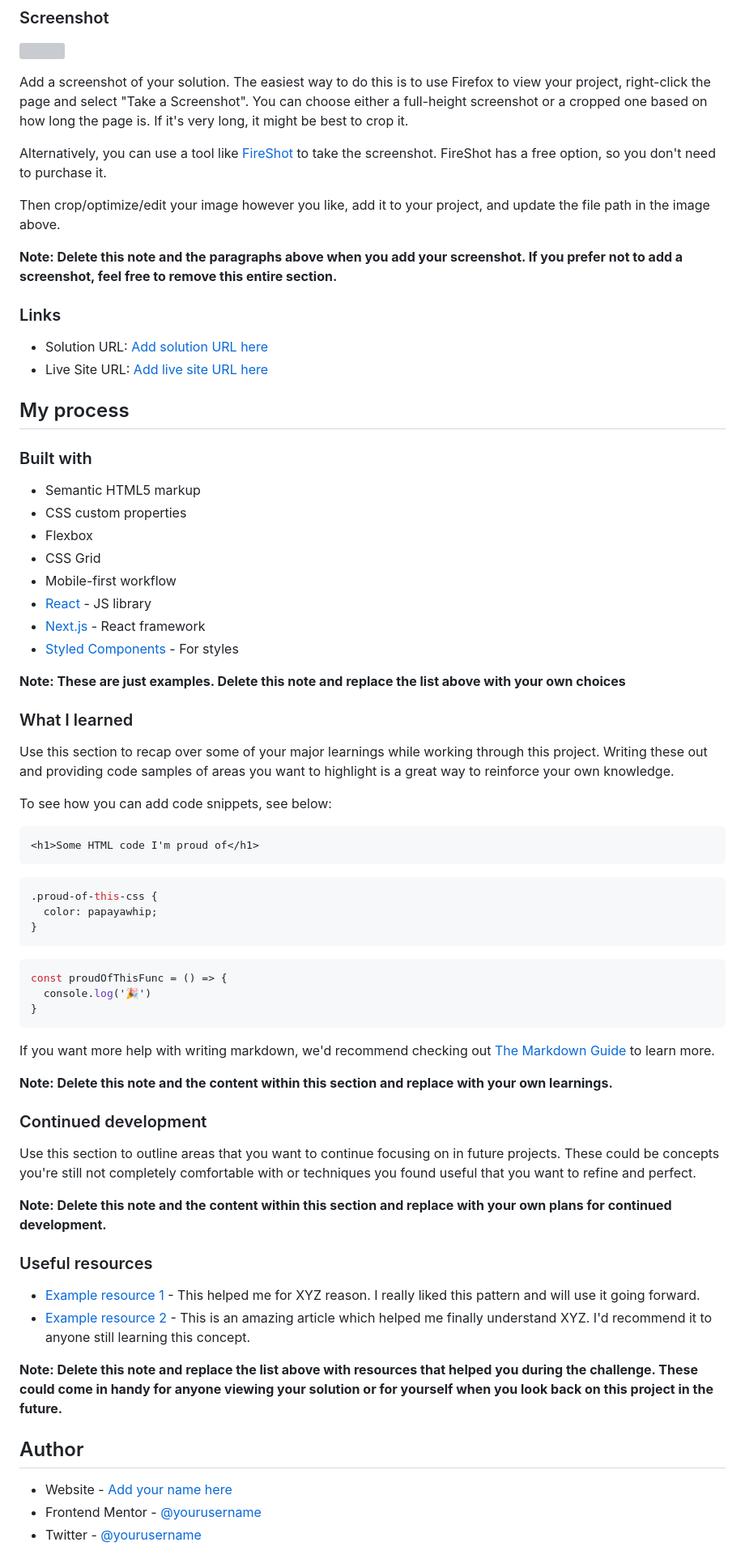
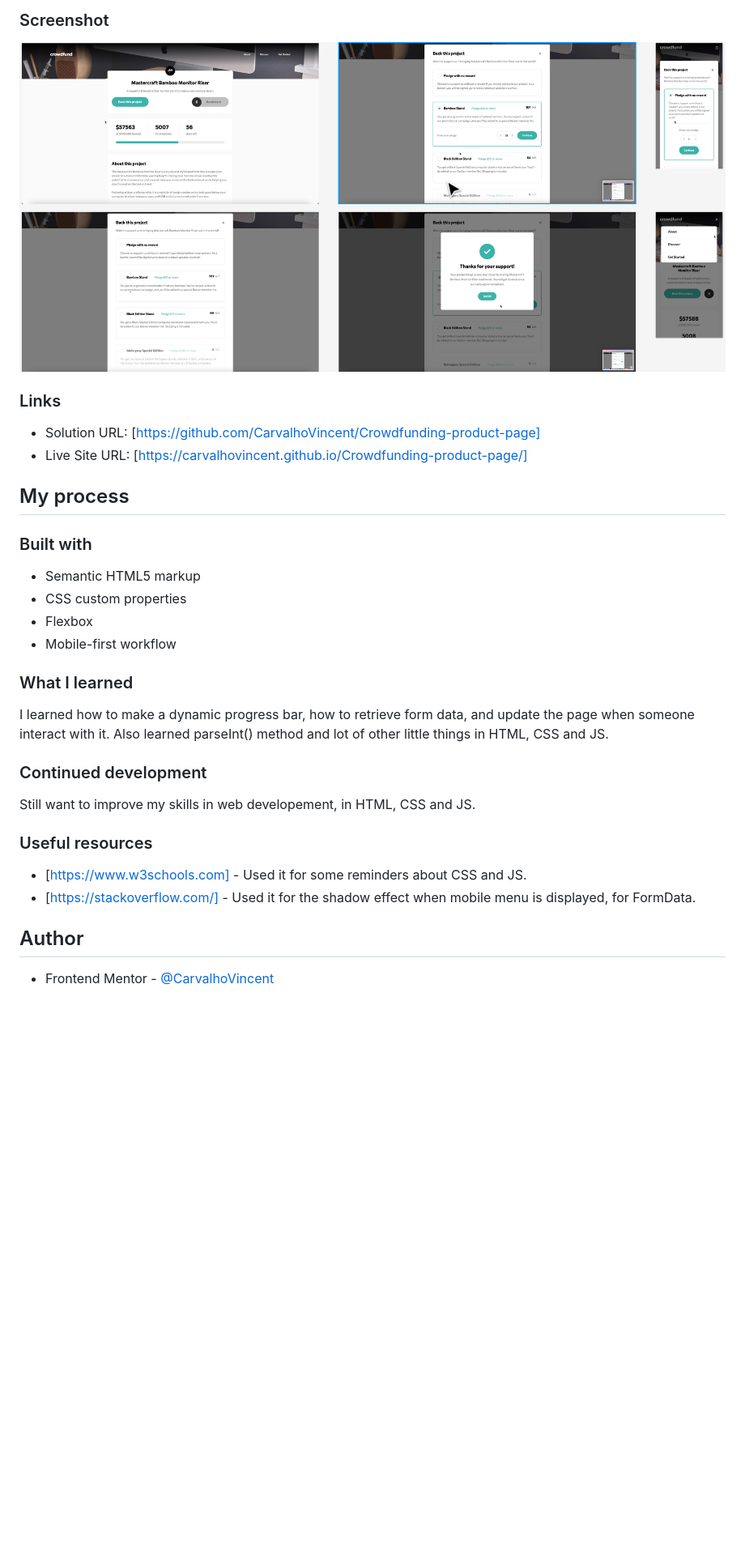
Before and after one commit to CarvalhoVincent/Crowdfunding-product-page, a Markdown page: README.md, the part around one of its changes. Shown at 81% size. Rendered like a GitHub page; pictures changed too: screenshot.jpg (added); blank space fills up the shorter version; grey boxes are pictures that could not be loaded.

````diff
--- a/README.md
+++ b/README.md
@@ -35,18 +32,11 @@ Users should be able to:
 
 ![](./screenshot.jpg)
 
-Add a screenshot of your solution. The easiest way to do this is to use Firefox to view your project, right-click the page and select "Take a Screenshot". You can choose either a full-height screenshot or a cropped one based on how long the page is. If it's very long, it might be best to crop it.
-
-Alternatively, you can use a tool like [FireShot](https://getfireshot.com/) to take the screenshot. FireShot has a free option, so you don't need to purchase it.
-
-Then crop/optimize/edit your image however you like, add it to your project, and update the file path in the image above.
-
-**Note: Delete this note and the paragraphs above when you add your screenshot. If you prefer not to add a screenshot, feel free to remove this entire section.**
 
 ### Links
 
-- Solution URL: [Add solution URL here](https://your-solution-url.com)
-- Live Site URL: [Add live site URL here](https://your-live-site-url.com)
+- Solution URL: [https://github.com/CarvalhoVincent/Crowdfunding-product-page]
+- Live Site URL: [https://carvalhovincent.github.io/Crowdfunding-product-page/]
 
 ## My process
 
@@ -55,54 +45,24 @@ Then crop/optimize/edit your image however you like, add it to your project, and
 - Semantic HTML5 markup
 - CSS custom properties
 - Flexbox
-- CSS Grid
 - Mobile-first workflow
-- [React](https://reactjs.org/) - JS library
-- [Next.js](https://nextjs.org/) - React framework
-- [Styled Components](https://styled-components.com/) - For styles
 
-**Note: These are just examples. Delete this note and replace the list above with your own choices**
 
 ### What I learned
 
-Use this section to recap over some of your major learnings while working through this project. Writing these out and providing code samples of areas you want to highlight is a great way to reinforce your own knowledge.
-
-To see how you can add code snippets, see below:
-
-```html
-<h1>Some HTML code I'm proud of</h1>
-```
-```css
-.proud-of-this-css {
-  color: papayawhip;
-}
-```
-```js
-const proudOfThisFunc = () => {
-  console.log('🎉')
-}
-```
-
-If you want more help with writing markdown, we'd recommend checking out [The Markdown Guide](https://www.markdownguide.org/) to learn more.
-
-**Note: Delete this note and the content within this section and replace with your own learnings.**
+I learned how to make a dynamic progress bar, how to retrieve form data, and update the page when someone interact with it.
+Also learned parseInt() method and lot of other little things in HTML, CSS and JS.
 
 ### Continued development
 
-Use this section to outline areas that you want to continue focusing on in future projects. These could be concepts you're still not completely comfortable with or techniques you found useful that you want to refine and perfect.
-
-**Note: Delete this note and the content within this section and replace with your own plans for continued development.**
+Still want to improve my skills in web developement, in HTML, CSS and JS.
 
 ### Useful resources
 
-- [Example resource 1](https://www.example.com) - This helped me for XYZ reason. I really liked this pattern and will use it going forward.
-- [Example resource 2](https://www.example.com) - This is an amazing article which helped me finally understand XYZ. I'd recommend it to anyone still learning this concept.
-
-**Note: Delete this note and replace the list above with resources that helped you during the challenge. These could come in handy for anyone viewing your solution or for yourself when you look back on this project in the future.**
+- [https://www.w3schools.com] - Used it for some reminders about CSS and JS.
+- [https://stackoverflow.com/] - Used it for the shadow effect when mobile menu is displayed, for FormData.
 
 ## Author
 
-- Website - [Add your name here](https://www.your-site.com)
-- Frontend Mentor - [@yourusername](https://www.frontendmentor.io/profile/yourusername)
-- Twitter - [@yourusername](https://www.twitter.com/yourusername)
+- Frontend Mentor - [@CarvalhoVincent](https://www.frontendmentor.io/profile/CarvalhoVincent)
 
````
Also changed, not shown: other parts of README.md (+0 -10 lines), 3 other files.
